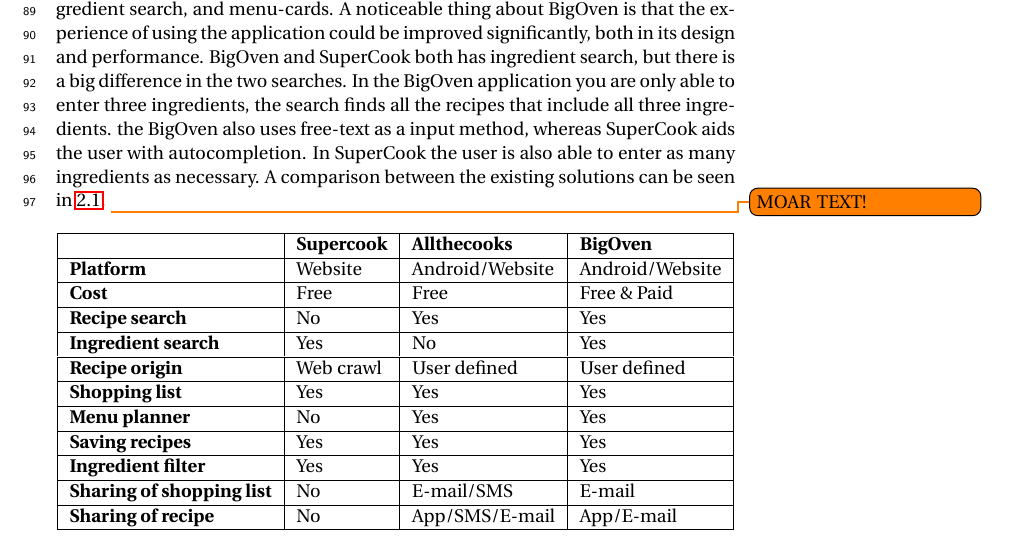
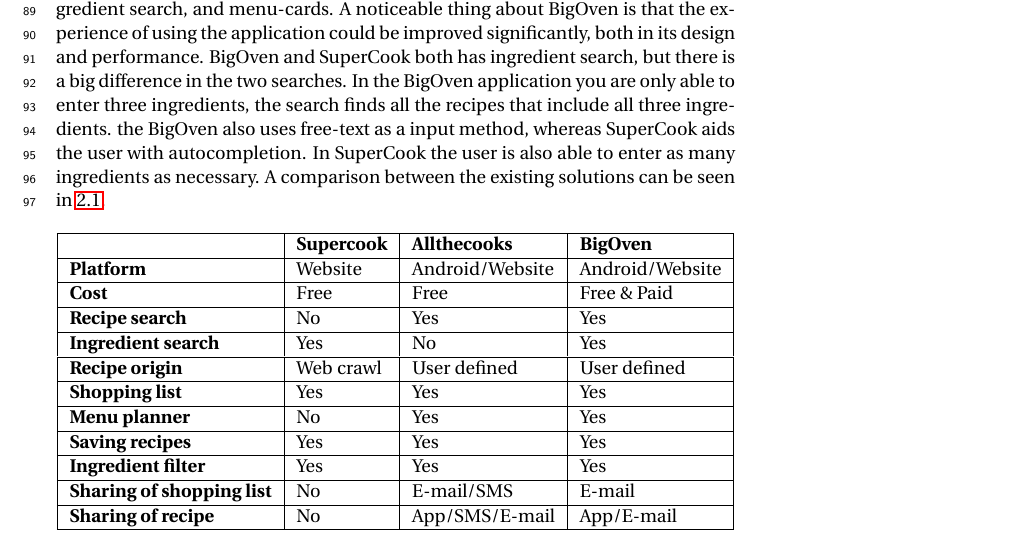
Before and after one commit to figa12/food-report, a LaTeX thesis (master.tex, which reads tex/existing_solutions.tex): part of page 17 of 39, cut so that both start at the same text. Compiled offline with pdfLaTeX.

Commit message:
slettet todo

```diff
--- a/tex/existing_solutions.tex
+++ b/tex/existing_solutions.tex
@@ -42,8 +42,6 @@
 Allthecooks and BigOven share a lot of features, they both have recipe search, shopping list, and saving of recipes. Though BigOven has some features that are unique, such as ingredient search, and menu-cards. A noticeable thing about BigOven is that the experience of using the application could be improved significantly, both in its design and performance.
 BigOven and SuperCook both has ingredient search, but there is a big difference in the two searches. In the BigOven application you are only able to enter three ingredients, the search finds all the recipes that include all three ingredients. the BigOven also uses free-text as a input method, whereas SuperCook aids the user with autocompletion. In SuperCook the user is also able to enter as many ingredients as necessary.
 A comparison between the existing solutions can be seen in \ref{tab:appcomparison}.
-\todo{MOAR TEXT!}
-
 \begin{table}[H]
 \centering
 \begin{tabular}{|l|l|l|l|}
```
